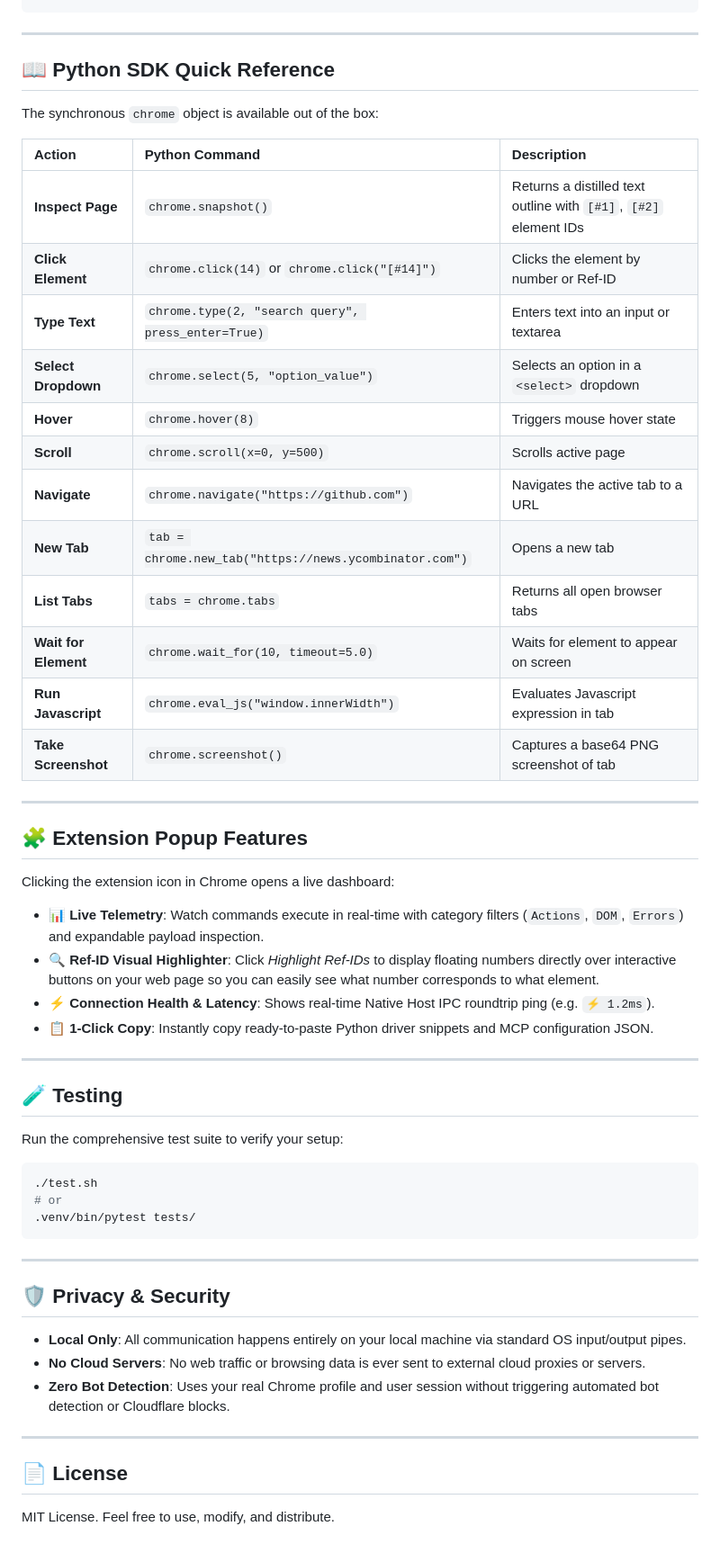
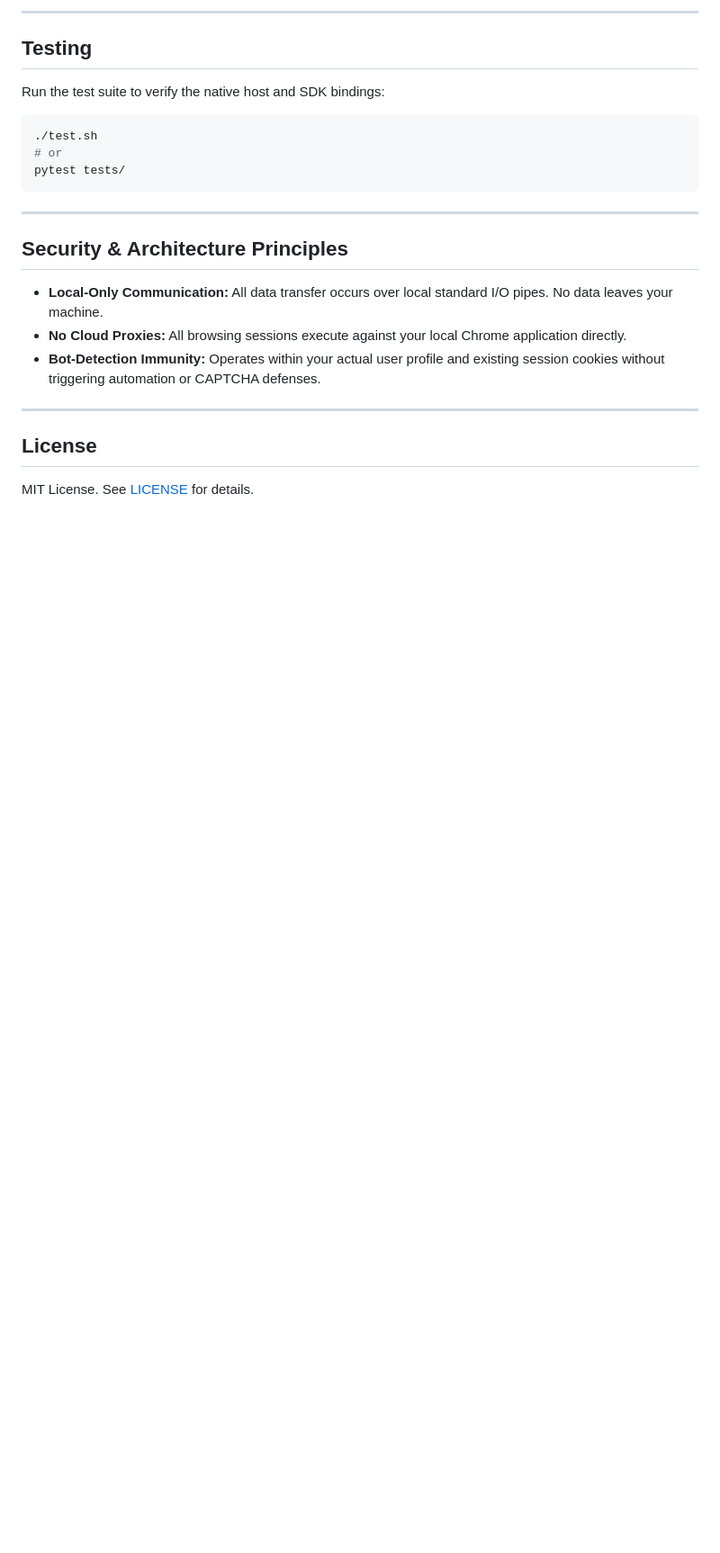
Before and after one commit to sh7vansh/chrome-bridge, a Markdown page: README.md, the part around one of its changes. Shown at 90% size. GitHub-like rendering; blank space fills up the shorter version.

Commit message:
docs: streamline README with minimal architecture diagrams and installation guide

````diff
--- a/README.md
+++ b/README.md
@@ -112,59 +153,25 @@ chrome.type(2, "Antigravity AI", press_enter=True)
+---
+
+## Testing
+
+Run the test suite to verify the native host and SDK bindings:
+
+```bash
+./test.sh
+# or
+pytest tests/
 ```
 
 ---
 
-## 📖 Python SDK Quick Reference
+## Security & Architecture Principles
 
-The synchronous `chrome` object is available out of the box:
-
-| Action | Python Command | Description |
-| :--- | :--- | :--- |
-| **Inspect Page** | `chrome.snapshot()` | Returns a distilled text outline with `[#1]`, `[#2]` element IDs |
-| **Click Element** | `chrome.click(14)` or `chrome.click("[#14]")` | Clicks the element by number or Ref-ID |
-| **Type Text** | `chrome.type(2, "search query", press_enter=True)` | Enters text into an input or textarea |
-| **Select Dropdown** | `chrome.select(5, "option_value")` | Selects an option in a `<select>` dropdown |
-| **Hover** | `chrome.hover(8)` | Triggers mouse hover state |
-| **Scroll** | `chrome.scroll(x=0, y=500)` | Scrolls active page |
-| **Navigate** | `chrome.navigate("https://github.com")` | Navigates the active tab to a URL |
-| **New Tab** | `tab = chrome.new_tab("https://news.ycombinator.com")` | Opens a new tab |
-| **List Tabs** | `tabs = chrome.tabs` | Returns all open browser tabs |
-| **Wait for Element** | `chrome.wait_for(10, timeout=5.0)` | Waits for element to appear on screen |
-| **Run Javascript** | `chrome.eval_js("window.innerWidth")` | Evaluates Javascript expression in tab |
-| **Take Screenshot** | `chrome.screenshot()` | Captures a base64 PNG screenshot of tab |
+- **Local-Only Communication:** All data transfer occurs over local standard I/O pipes. No data leaves your machine.
+- **No Cloud Proxies:** All browsing sessions execute against your local Chrome application directly.
+- **Bot-Detection Immunity:** Operates within your actual user profile and existing session cookies without triggering automation or CAPTCHA defenses.
 
 ---
 
-## 🧩 Extension Popup Features
+## License
 
-Clicking the extension icon in Chrome opens a live dashboard:
-
-- **📊 Live Telemetry**: Watch commands execute in real-time with category filters (`Actions`, `DOM`, `Errors`) and expandable payload inspection.
-- **🔍 Ref-ID Visual Highlighter**: Click *Highlight Ref-IDs* to display floating numbers directly over interactive buttons on your web page so you can easily see what number corresponds to what element.
-- **⚡ Connection Health & Latency**: Shows real-time Native Host IPC roundtrip ping (e.g. `⚡ 1.2ms`).
-- **📋 1-Click Copy**: Instantly copy ready-to-paste Python driver snippets and MCP configuration JSON.
-
----
-
-## 🧪 Testing
-
-Run the comprehensive test suite to verify your setup:
-
-```bash
-./test.sh
-# or
-.venv/bin/pytest tests/
-```
-
----
-
-## 🛡️ Privacy & Security
-
-- **Local Only**: All communication happens entirely on your local machine via standard OS input/output pipes.
-- **No Cloud Servers**: No web traffic or browsing data is ever sent to external cloud proxies or servers.
-- **Zero Bot Detection**: Uses your real Chrome profile and user session without triggering automated bot detection or Cloudflare blocks.
-
----
-
-## 📄 License
-
-MIT License. Feel free to use, modify, and distribute.
+MIT License. See [LICENSE](LICENSE) for details.
````
Also changed, not shown: other parts of README.md (+113 -72 lines).
